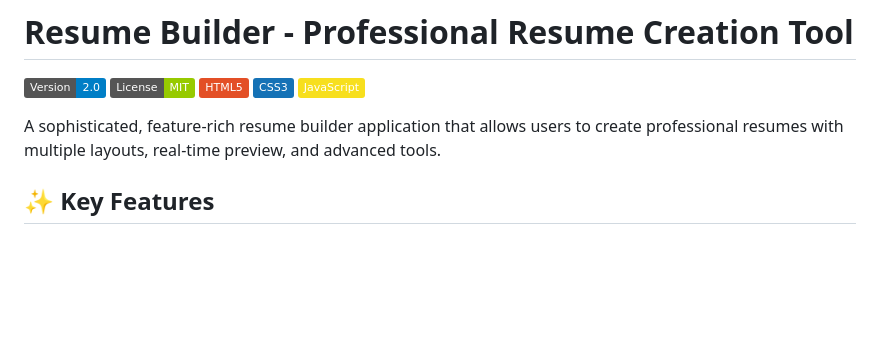
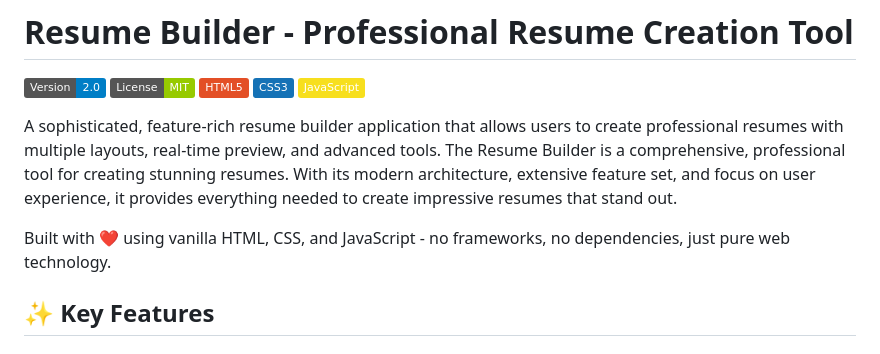
Before and after one commit to asankhua/resume-builder, a Markdown page: README.md, the part around the change. Rendered like a GitHub page; badges without logos; blank space fills up the shorter version.

```diff
--- a/README.md
+++ b/README.md
@@ -7,6 +7,9 @@
 ![JavaScript](https://img.shields.io/badge/JavaScript-F7DF1E?logo=javascript&logoColor=black)
 
 A sophisticated, feature-rich resume builder application that allows users to create professional resumes with multiple layouts, real-time preview, and advanced tools.
+The Resume Builder is a comprehensive, professional tool for creating stunning resumes. With its modern architecture, extensive feature set, and focus on user experience, it provides everything needed to create impressive resumes that stand out.
+
+Built with ❤️ using vanilla HTML, CSS, and JavaScript - no frameworks, no dependencies, just pure web technology.
 
 ## ✨ Key Features
 
```
